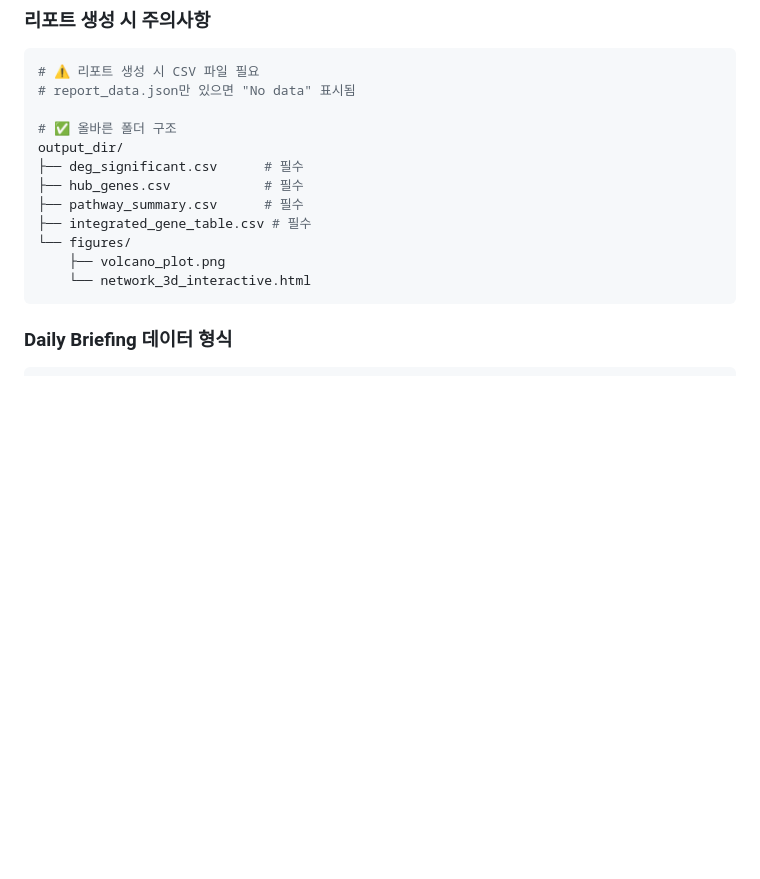
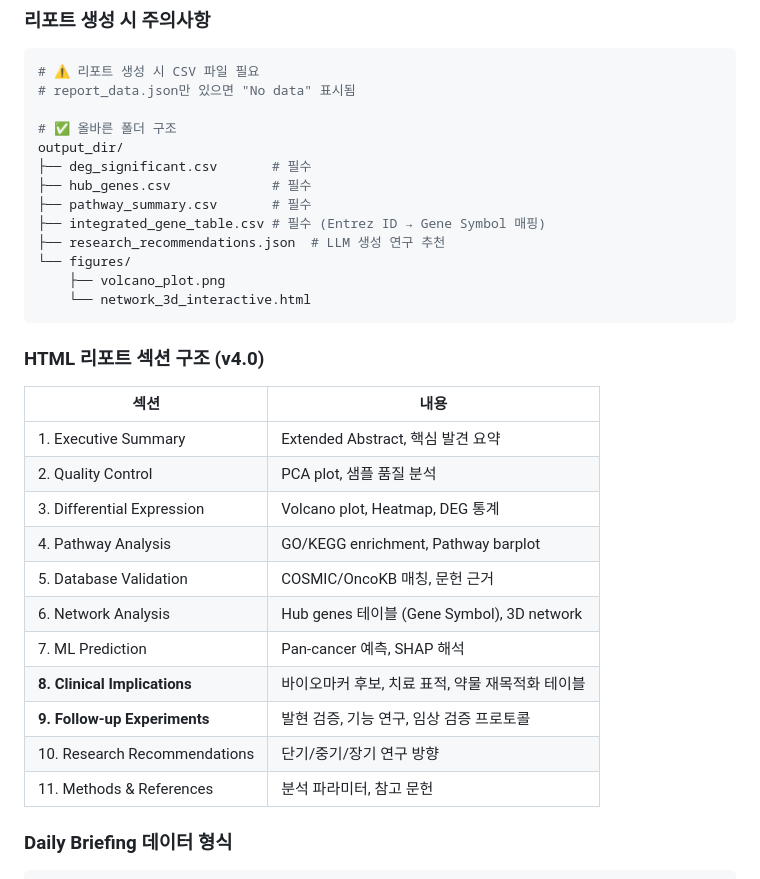
Before and after one commit to jjyun78912/VectorDB_BioInsight, a Markdown page: .claude/CLAUDE.md, the part around one of its changes. Drawn GitHub-style; blank space fills up the shorter version.

````diff
--- a/.claude/CLAUDE.md
+++ b/.claude/CLAUDE.md
@@ -688,14 +725,31 @@ interpretation = "KRAS는 췌장암의 주요 원인이다"  # 출처 없음
 
 # ✅ 올바른 폴더 구조
 output_dir/
-├── deg_significant.csv      # 필수
-├── hub_genes.csv            # 필수
-├── pathway_summary.csv      # 필수
-├── integrated_gene_table.csv # 필수
+├── deg_significant.csv       # 필수
+├── hub_genes.csv             # 필수
+├── pathway_summary.csv       # 필수
+├── integrated_gene_table.csv # 필수 (Entrez ID → Gene Symbol 매핑)
+├── research_recommendations.json  # LLM 생성 연구 추천
 └── figures/
     ├── volcano_plot.png
     └── network_3d_interactive.html
 ```
+
+### HTML 리포트 섹션 구조 (v4.0)
+
+| 섹션 | 내용 |
+|------|------|
+| 1. Executive Summary | Extended Abstract, 핵심 발견 요약 |
+| 2. Quality Control | PCA plot, 샘플 품질 분석 |
+| 3. Differential Expression | Volcano plot, Heatmap, DEG 통계 |
+| 4. Pathway Analysis | GO/KEGG enrichment, Pathway barplot |
+| 5. Database Validation | COSMIC/OncoKB 매칭, 문헌 근거 |
+| 6. Network Analysis | Hub genes 테이블 (Gene Symbol), 3D network |
+| 7. ML Prediction | Pan-cancer 예측, SHAP 해석 |
+| **8. Clinical Implications** | 바이오마커 후보, 치료 표적, 약물 재목적화 테이블 |
+| **9. Follow-up Experiments** | 발현 검증, 기능 연구, 임상 검증 프로토콜 |
+| 10. Research Recommendations | 단기/중기/장기 연구 방향 |
+| 11. Methods & References | 분석 파라미터, 참고 문헌 |
 
 ### Daily Briefing 데이터 형식
 
````
Also changed, not shown: other parts of .claude/CLAUDE.md (+39 -2 lines).
